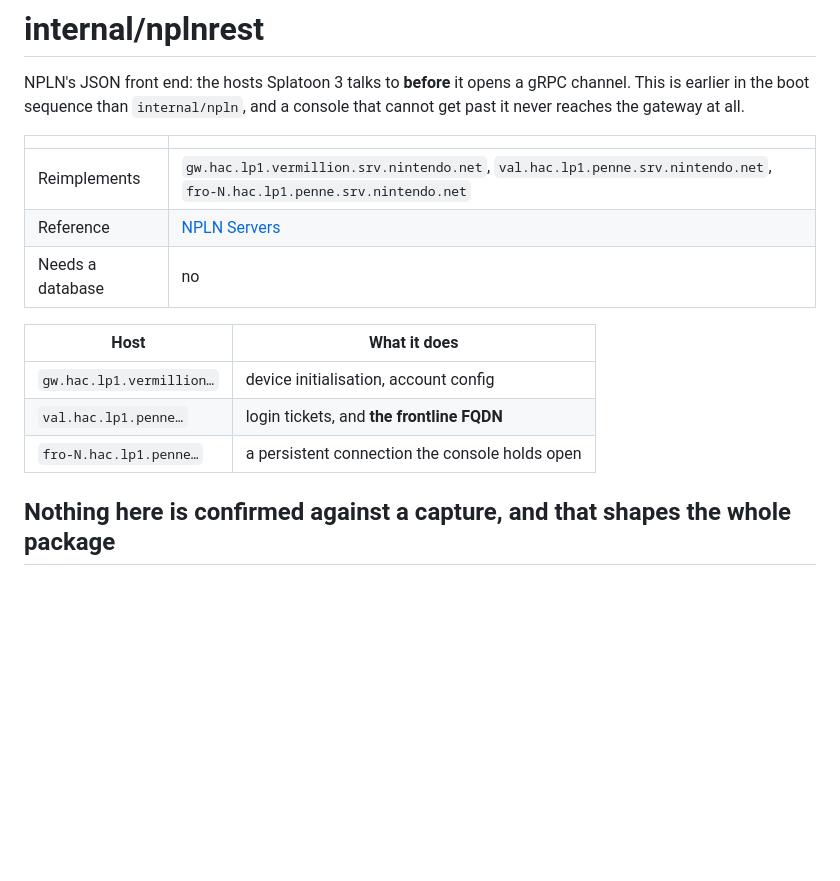
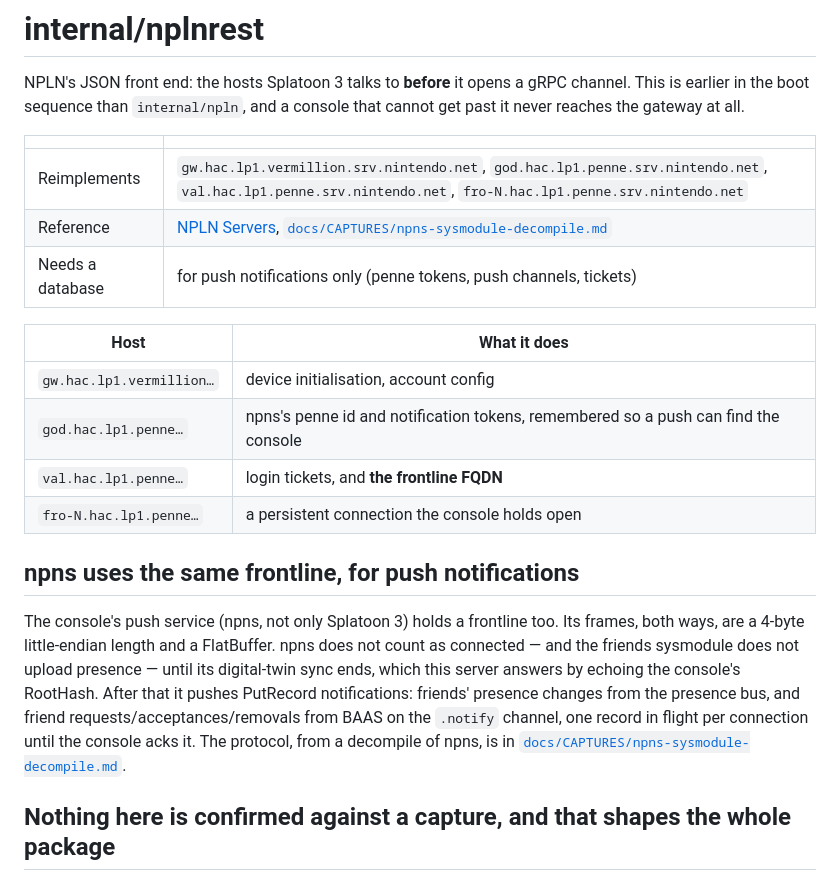
Before and after one commit to GRID0-net/grid0plus, a Markdown page: internal/nplnrest/README.md, the part around the change. Drawn GitHub-style; blank space fills up the shorter version.

Commit message:
docs: Describe the npns push path and what is still unconfirmed

```diff
--- a/internal/nplnrest/README.md
+++ b/internal/nplnrest/README.md
@@ -6,15 +6,29 @@ console that cannot get past it never reaches the gateway at all.
 
 | | |
 | --- | --- |
-| Reimplements | `gw.hac.lp1.vermillion.srv.nintendo.net`, `val.hac.lp1.penne.srv.nintendo.net`, `fro-N.hac.lp1.penne.srv.nintendo.net` |
-| Reference | [NPLN Servers](https://github.com/kinnay/NintendoClients/wiki/NPLN-Servers) |
-| Needs a database | no |
+| Reimplements | `gw.hac.lp1.vermillion.srv.nintendo.net`, `god.hac.lp1.penne.srv.nintendo.net`, `val.hac.lp1.penne.srv.nintendo.net`, `fro-N.hac.lp1.penne.srv.nintendo.net` |
+| Reference | [NPLN Servers](https://github.com/kinnay/NintendoClients/wiki/NPLN-Servers), [`docs/CAPTURES/npns-sysmodule-decompile.md`](../../docs/CAPTURES/npns-sysmodule-decompile.md) |
+| Needs a database | for push notifications only (penne tokens, push channels, tickets) |
 
 | Host | What it does |
 | --- | --- |
 | `gw.hac.lp1.vermillion…` | device initialisation, account config |
+| `god.hac.lp1.penne…` | npns's penne id and notification tokens, remembered so a push can find the console |
 | `val.hac.lp1.penne…` | login tickets, and **the frontline FQDN** |
 | `fro-N.hac.lp1.penne…` | a persistent connection the console holds open |
+
+## npns uses the same frontline, for push notifications
+
+The console's push service (npns, not only Splatoon 3) holds a frontline
+too. Its frames, both ways, are a 4-byte little-endian length and a
+FlatBuffer. npns does not count as connected — and the friends sysmodule
+does not upload presence — until its digital-twin sync ends, which this
+server answers by echoing the console's RootHash. After that it pushes
+PutRecord notifications: friends' presence changes from the presence bus,
+and friend requests/acceptances/removals from BAAS on the `.notify`
+channel, one record in flight per connection until the console acks it.
+The protocol, from a decompile of npns, is in
+[`docs/CAPTURES/npns-sysmodule-decompile.md`](../../docs/CAPTURES/npns-sysmodule-decompile.md).
 
 ## Nothing here is confirmed against a capture, and that shapes the whole package
 
```
Also changed, not shown: docs/CAPTURES/npns-sysmodule-decompile.md (+25 -0 lines).
